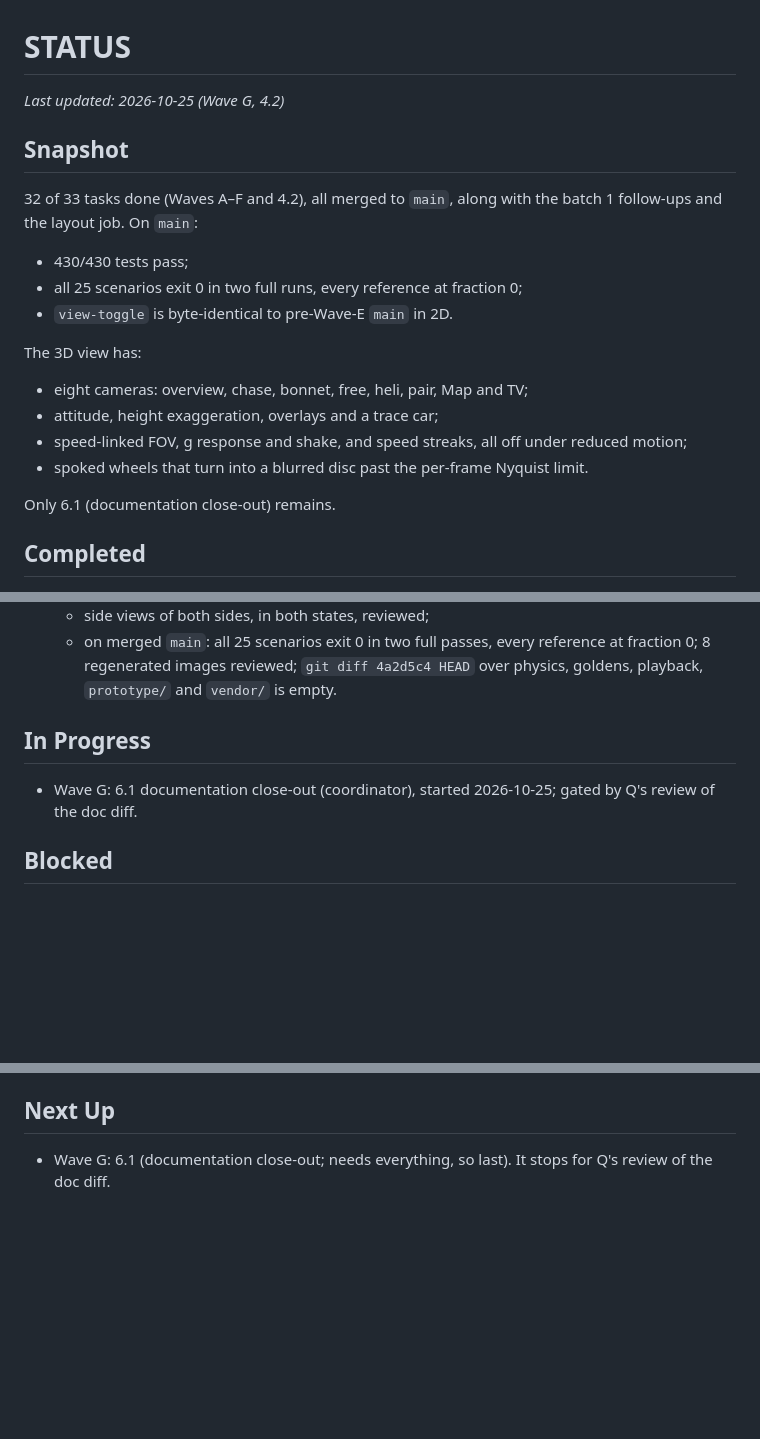
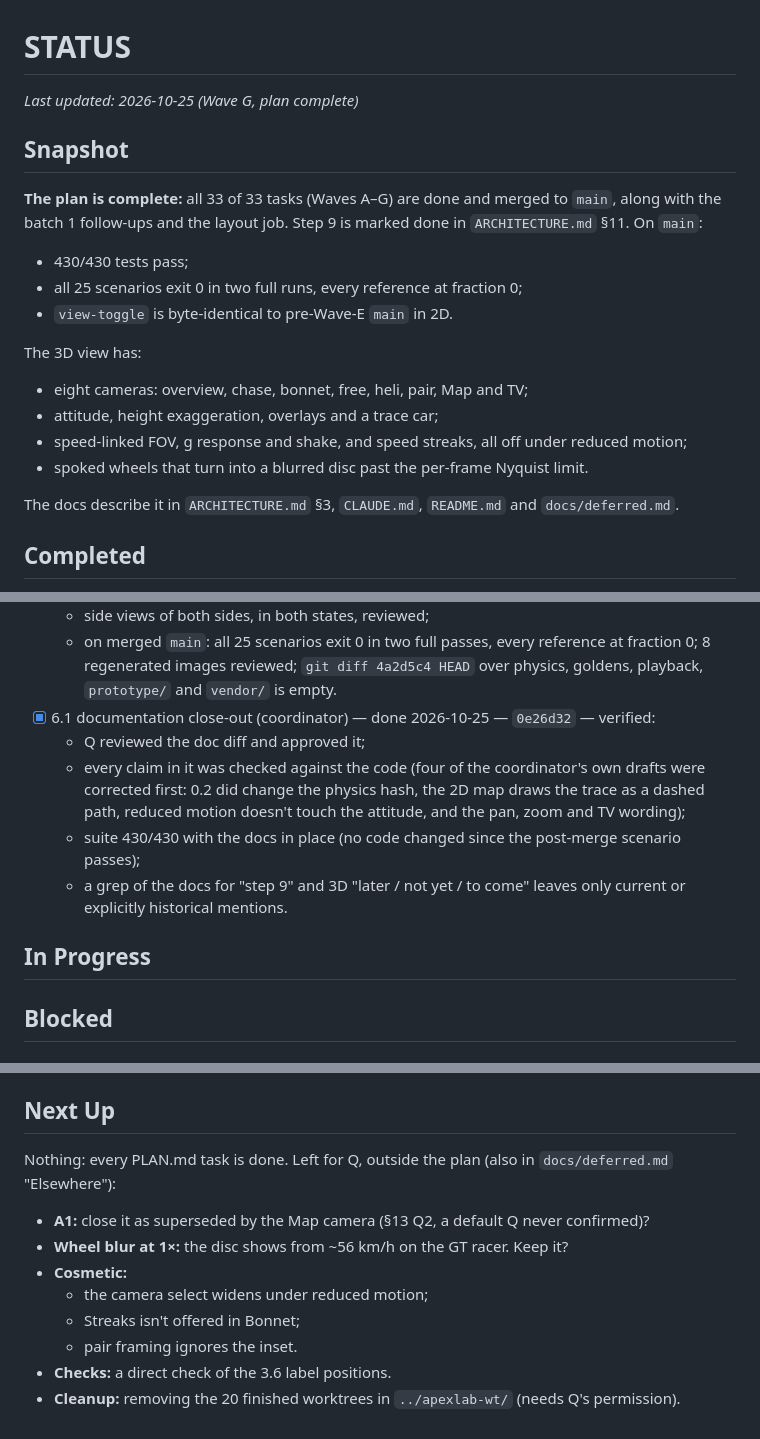
Before and after one commit to tuckervento/apexlab, a Markdown page: STATUS.md, 3 parts joined by grey strips. GitHub-like rendering; blank space fills up the shorter version.

Commit message:
3D plan complete: 6.1 done; STATUS snapshot 33/33, open items for Q in Next Up
Co-Authored-By: Claude Opus 5.5 <noreply@anthropic.com>
Claude-Session: https://claude.ai/code/session_01TsLPMBf3Qrh6yqG9EJpSkd

```diff
--- a/STATUS.md
+++ b/STATUS.md
@@ -1,10 +1,11 @@
 # STATUS
 
-_Last updated: 2026-10-25 (Wave G, 4.2)_
+_Last updated: 2026-10-25 (Wave G, plan complete)_
 
 ## Snapshot
 
-32 of 33 tasks done (Waves A–F and 4.2), all merged to `main`, along with the batch 1 follow-ups and the layout job.
+**The plan is complete:** all 33 of 33 tasks (Waves A–G) are done and merged to `main`, along with the batch 1
+follow-ups and the layout job. Step 9 is marked done in `ARCHITECTURE.md` §11.
 On `main`:
 - 430/430 tests pass;
 - all 25 scenarios exit 0 in two full runs, every reference at fraction 0;
@@ -16,7 +17,7 @@ The 3D view has:
 - speed-linked FOV, g response and shake, and speed streaks, all off under reduced motion;
 - spoked wheels that turn into a blurred disc past the per-frame Nyquist limit.
 
-Only 6.1 (documentation close-out) remains.
+The docs describe it in `ARCHITECTURE.md` §3, `CLAUDE.md`, `README.md` and `docs/deferred.md`.
 
 ## Completed
 
@@ -173,10 +174,17 @@ Branches are listed with their commit; Claude-subagent branches live in `.claude
   - side views of both sides, in both states, reviewed;
   - on merged `main`: all 25 scenarios exit 0 in two full passes, every reference at fraction 0; 8 regenerated images
     reviewed; `git diff 4a2d5c4 HEAD` over physics, goldens, playback, `prototype/` and `vendor/` is empty.
+- [x] 6.1 documentation close-out (coordinator) — done 2026-10-25 — `0e26d32` — verified:
+  - Q reviewed the doc diff and approved it;
+  - every claim in it was checked against the code (four of the coordinator's own drafts were corrected first: 0.2 did
+    change the physics hash, the 2D map draws the trace as a dashed path, reduced motion doesn't touch the attitude,
+    and the pan, zoom and TV wording);
+  - suite 430/430 with the docs in place (no code changed since the post-merge scenario passes);
+  - a grep of the docs for "step 9" and 3D "later / not yet / to come" leaves only current or explicitly historical
+    mentions.
 
 ## In Progress
 
-- Wave G: 6.1 documentation close-out (coordinator), started 2026-10-25; gated by Q's review of the doc diff.
 
 ## Blocked
 
@@ -447,4 +455,12 @@ Branches are listed with their commit; Claude-subagent branches live in `.claude
 
 ## Next Up
 
-- Wave G: 6.1 (documentation close-out; needs everything, so last). It stops for Q's review of the doc diff.
+Nothing: every PLAN.md task is done. Left for Q, outside the plan (also in `docs/deferred.md` "Elsewhere"):
+- **A1:** close it as superseded by the Map camera (§13 Q2, a default Q never confirmed)?
+- **Wheel blur at 1×:** the disc shows from ~56 km/h on the GT racer. Keep it?
+- **Cosmetic:**
+  - the camera select widens under reduced motion;
+  - Streaks isn't offered in Bonnet;
+  - pair framing ignores the inset.
+- **Checks:** a direct check of the 3.6 label positions.
+- **Cleanup:** removing the 20 finished worktrees in `../apexlab-wt/` (needs Q's permission).
```
Also changed, not shown: PLAN.md (+3 -0 lines).
